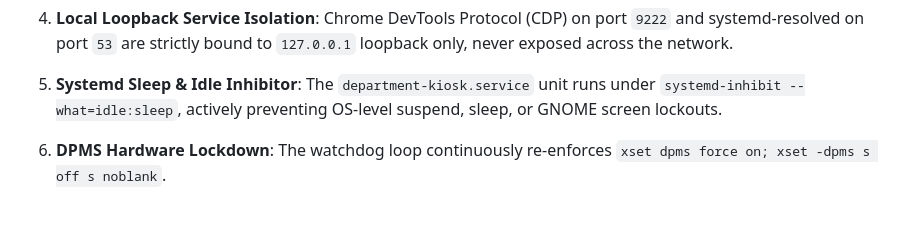
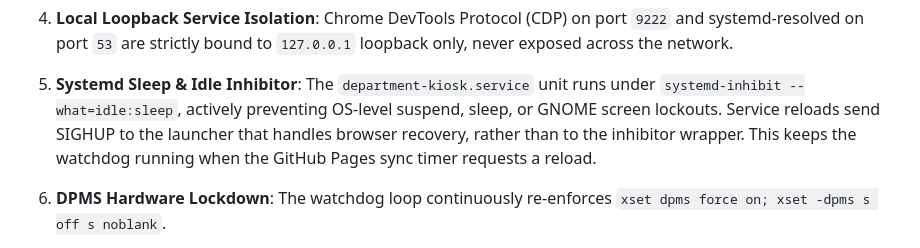
Before and after one commit to airbreak404/department-display, a Markdown page: README.md, the part around the change. Rendered like a GitHub page; blank space fills up the shorter version.

Commit message:
docs(kiosk): document safe launcher reload signaling

```diff
--- a/README.md
+++ b/README.md
@@ -125,6 +125,7 @@ The kiosk host includes multiple layers of 24/7 hardening and defensive security
    Chrome DevTools Protocol (CDP) on port `9222` and systemd-resolved on port `53` are strictly bound to `127.0.0.1` loopback only, never exposed across the network.
 5. **Systemd Sleep & Idle Inhibitor**:
    The `department-kiosk.service` unit runs under `systemd-inhibit --what=idle:sleep`, actively preventing OS-level suspend, sleep, or GNOME screen lockouts.
+   Service reloads send SIGHUP to the launcher that handles browser recovery, rather than to the inhibitor wrapper. This keeps the watchdog running when the GitHub Pages sync timer requests a reload.
 6. **DPMS Hardware Lockdown**:
    The watchdog loop continuously re-enforces `xset dpms force on; xset -dpms s off s noblank`.
 7. **RAM Disk Caching**:
```
